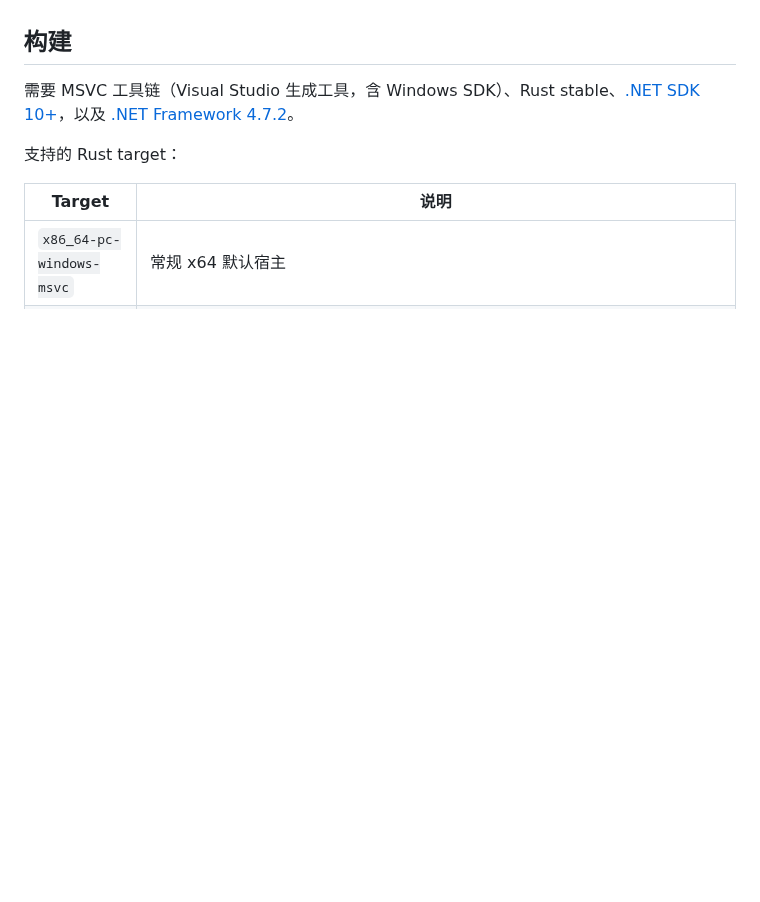
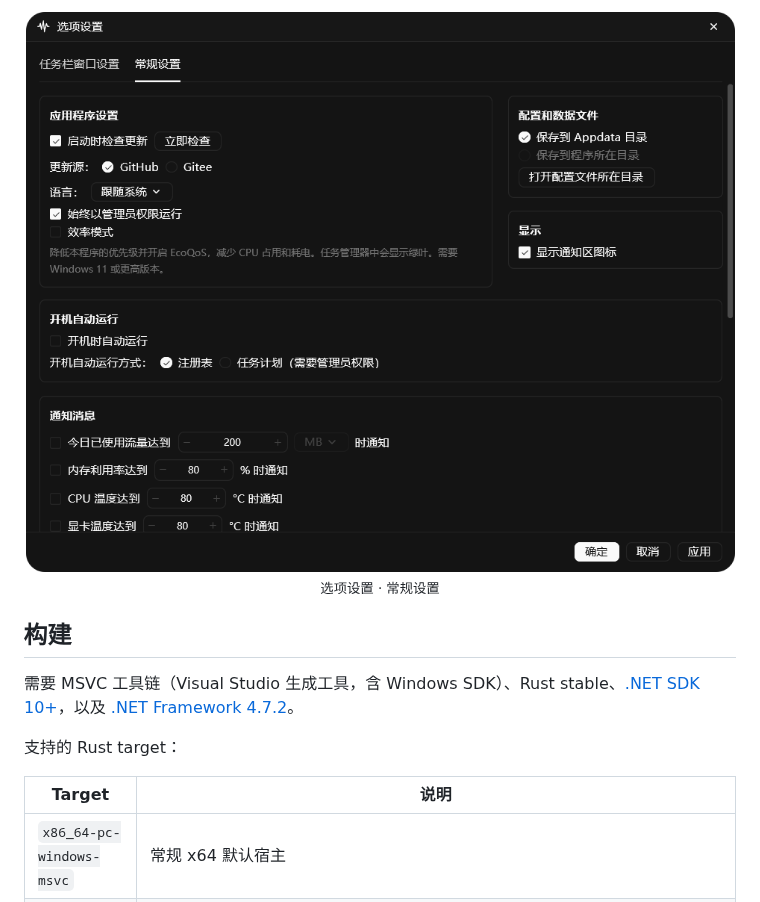
Before and after one commit to emako/TrafficBar, a Markdown page: README.md, the part around one of its changes. Drawn GitHub-style; pictures changed too: branding/screenshot_004.png (added); blank space fills up the shorter version.

Commit message:
Add README branding and screenshots

```diff
--- a/README.md
+++ b/README.md
@@ -14,3 +39,7 @@
+<p align="center">
+  <img src="branding/screenshot_004.png" width="760" alt="选项设置的常规设置：更新、语言、管理员运行、效率模式、开机启动和通知"><br>
+  <sub>选项设置 · 常规设置</sub>
+</p>
 
 ## 构建
 
```
Also changed, not shown: other parts of README.md (+29 -4 lines), branding/screenshot_001.png (added), branding/screenshot_002.png (added), branding/screenshot_003.png (added).
